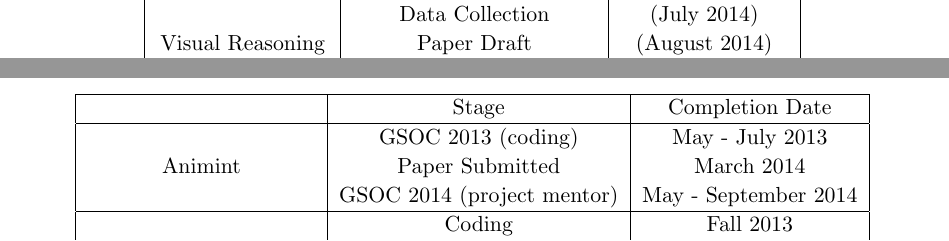
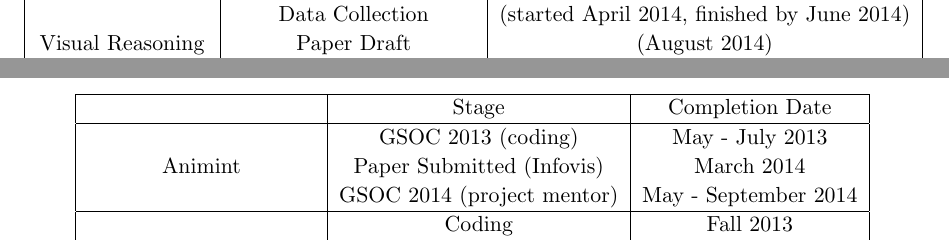
Before and after one commit to srvanderplas/Dissertation, a LaTeX thesis (thesis.tex): two parts of page 12 of 87, joined at a grey line, cut at the place of the change. Compiled offline with pdfLaTeX.

Commit message:
Added information about data collection, papers, etc.

```diff
--- a/thesis.tex
+++ b/thesis.tex
@@ -160,7 +160,7 @@
  & Paper Revision & March 2013\\
  & Paper Accepted & (??)\\\hline
 \multirow{5}{*}{Visual Reasoning} & Pilot Study & February 2014\\
- & Data Collection & (July 2014)\\
+ & Data Collection & (started April 2014, finished by June 2014)\\
  & Paper Draft & (August 2014)\\
  & Paper Submitted (??) & (September 2014)\\
  & Paper Accepted & (??) \\\hline
@@ -180,7 +180,7 @@
 \begin{tabular}{|c|c|c|}\hline
  & Stage & Completion Date\\\hline
 \multirow{3}{*}{Animint} & GSOC 2013 (coding) & May - July 2013\\
- & Paper Submitted & March 2014\\
+ & Paper Submitted (Infovis) & March 2014\\
  & GSOC 2014 (project mentor) & May - September 2014\\\hline
 \multirow{3}{*}{Sine Illusion R package} & Coding & Fall 2013\\
  & Packaging Functions & (??)\\
```
Also changed, not shown: 1 other file.
